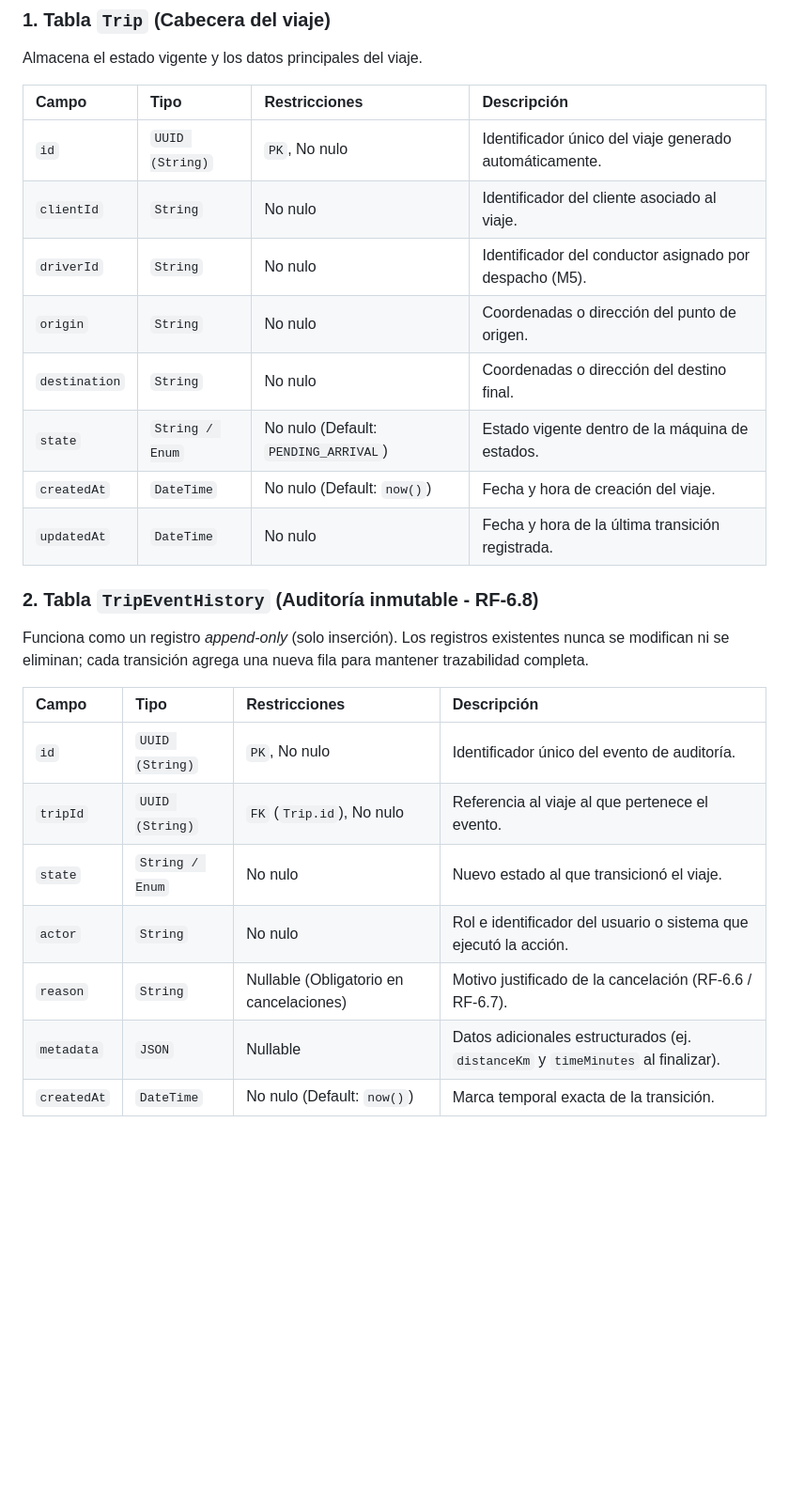
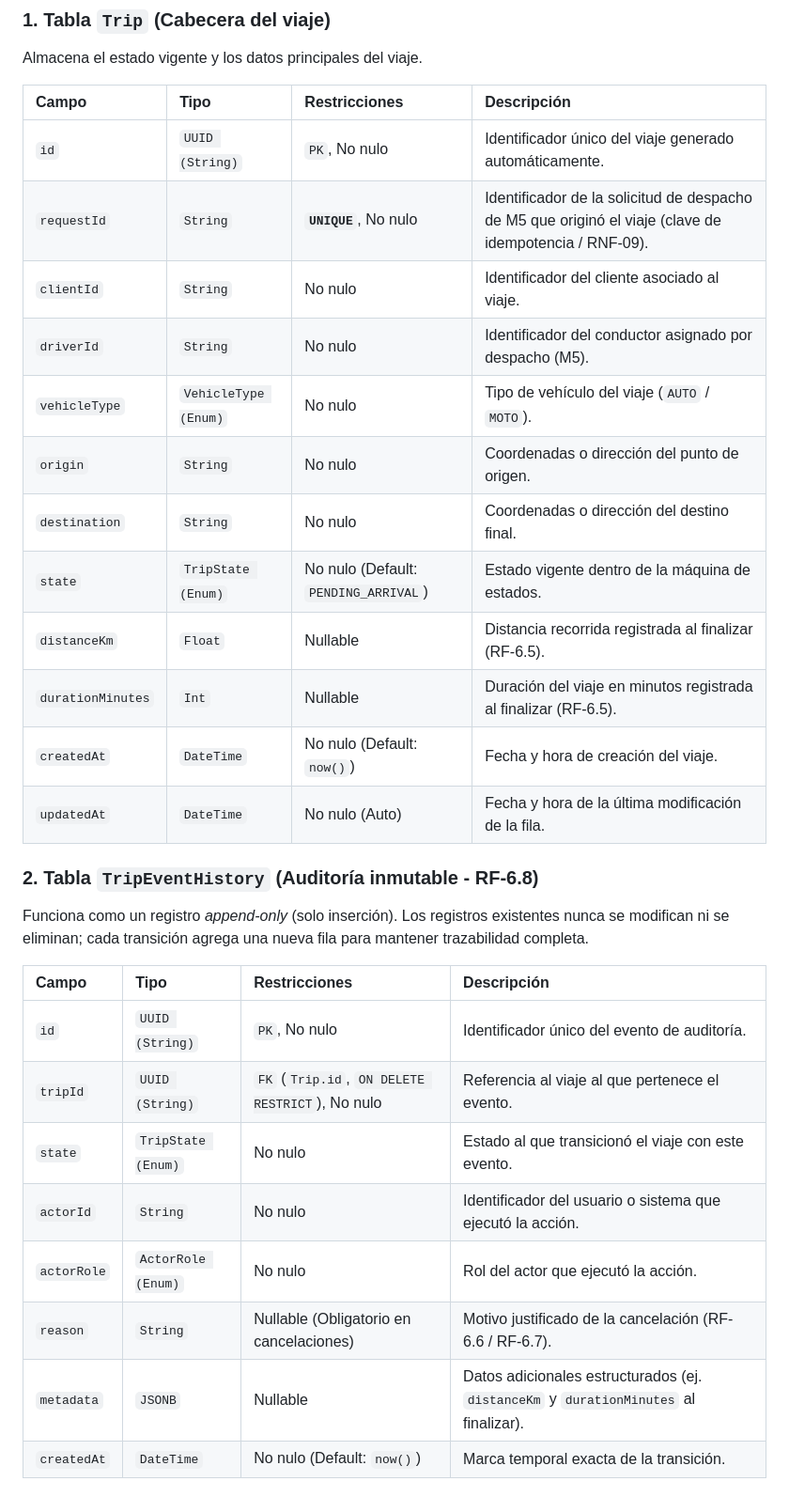
Before and after one commit to FRRe-DS/2026-12-TPI, a Markdown page: README.md, the part around one of its changes. Shown at 94% size. Drawn GitHub-style; blank space fills up the shorter version.

Commit message:
Corrección del diccionario de datos de la base

```diff
--- a/README.md
+++ b/README.md
@@ -76,13 +76,17 @@ Almacena el estado vigente y los datos principales del viaje.
 | Campo | Tipo | Restricciones | Descripción |
 | :--- | :--- | :--- | :--- |
 | `id` | `UUID (String)` | `PK`, No nulo | Identificador único del viaje generado automáticamente. |
+| `requestId` | `String` | **`UNIQUE`**, No nulo | Identificador de la solicitud de despacho de M5 que originó el viaje (clave de idempotencia / RNF-09). |
 | `clientId` | `String` | No nulo | Identificador del cliente asociado al viaje. |
 | `driverId` | `String` | No nulo | Identificador del conductor asignado por despacho (M5). |
+| `vehicleType` | `VehicleType (Enum)` | No nulo | Tipo de vehículo del viaje (`AUTO` / `MOTO`). |
 | `origin` | `String` | No nulo | Coordenadas o dirección del punto de origen. |
 | `destination` | `String` | No nulo | Coordenadas o dirección del destino final. |
-| `state` | `String / Enum` | No nulo (Default: `PENDING_ARRIVAL`) | Estado vigente dentro de la máquina de estados. |
+| `state` | `TripState (Enum)` | No nulo (Default: `PENDING_ARRIVAL`) | Estado vigente dentro de la máquina de estados. |
+| `distanceKm` | `Float` | Nullable | Distancia recorrida registrada al finalizar (RF-6.5). |
+| `durationMinutes` | `Int` | Nullable | Duración del viaje en minutos registrada al finalizar (RF-6.5). |
 | `createdAt` | `DateTime` | No nulo (Default: `now()`) | Fecha y hora de creación del viaje. |
-| `updatedAt` | `DateTime` | No nulo | Fecha y hora de la última transición registrada. |
+| `updatedAt` | `DateTime` | No nulo (Auto) | Fecha y hora de la última modificación de la fila. |
 
 ### 2. Tabla `TripEventHistory` (Auditoría inmutable - RF-6.8)
 Funciona como un registro *append-only* (solo inserción). Los registros existentes nunca se modifican ni se eliminan; cada transición agrega una nueva fila para mantener trazabilidad completa.
@@ -90,9 +94,10 @@ Funciona como un registro *append-only* (solo inserción). Los registros existen
 | Campo | Tipo | Restricciones | Descripción |
 | :--- | :--- | :--- | :--- |
 | `id` | `UUID (String)` | `PK`, No nulo | Identificador único del evento de auditoría. |
-| `tripId` | `UUID (String)` | `FK` (`Trip.id`), No nulo | Referencia al viaje al que pertenece el evento. |
-| `state` | `String / Enum` | No nulo | Nuevo estado al que transicionó el viaje. |
-| `actor` | `String` | No nulo | Rol e identificador del usuario o sistema que ejecutó la acción. |
+| `tripId` | `UUID (String)` | `FK` (`Trip.id`, `ON DELETE RESTRICT`), No nulo | Referencia al viaje al que pertenece el evento. |
+| `state` | `TripState (Enum)` | No nulo | Estado al que transicionó el viaje con este evento. |
+| `actorId` | `String` | No nulo | Identificador del usuario o sistema que ejecutó la acción. |
+| `actorRole` | `ActorRole (Enum)` | No nulo | Rol del actor que ejecutó la acción. |
 | `reason` | `String` | Nullable (Obligatorio en cancelaciones) | Motivo justificado de la cancelación (RF-6.6 / RF-6.7). |
-| `metadata` | `JSON` | Nullable | Datos adicionales estructurados (ej. `distanceKm` y `timeMinutes` al finalizar). |
+| `metadata` | `JSONB` | Nullable | Datos adicionales estructurados (ej. `distanceKm` y `durationMinutes` al finalizar). |
 | `createdAt` | `DateTime` | No nulo (Default: `now()`) | Marca temporal exacta de la transición. |
```
Also changed, not shown: other parts of README.md (+10 -2 lines).
